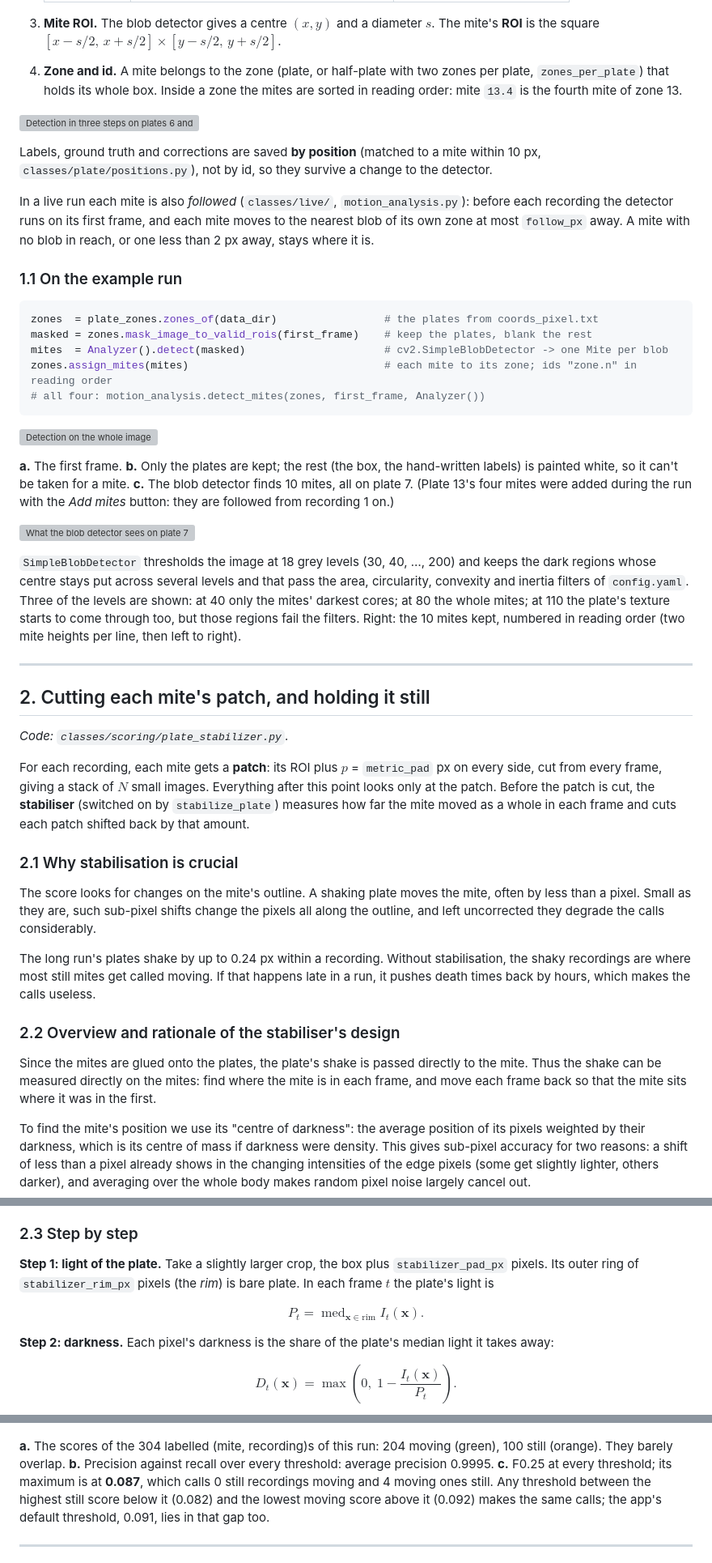
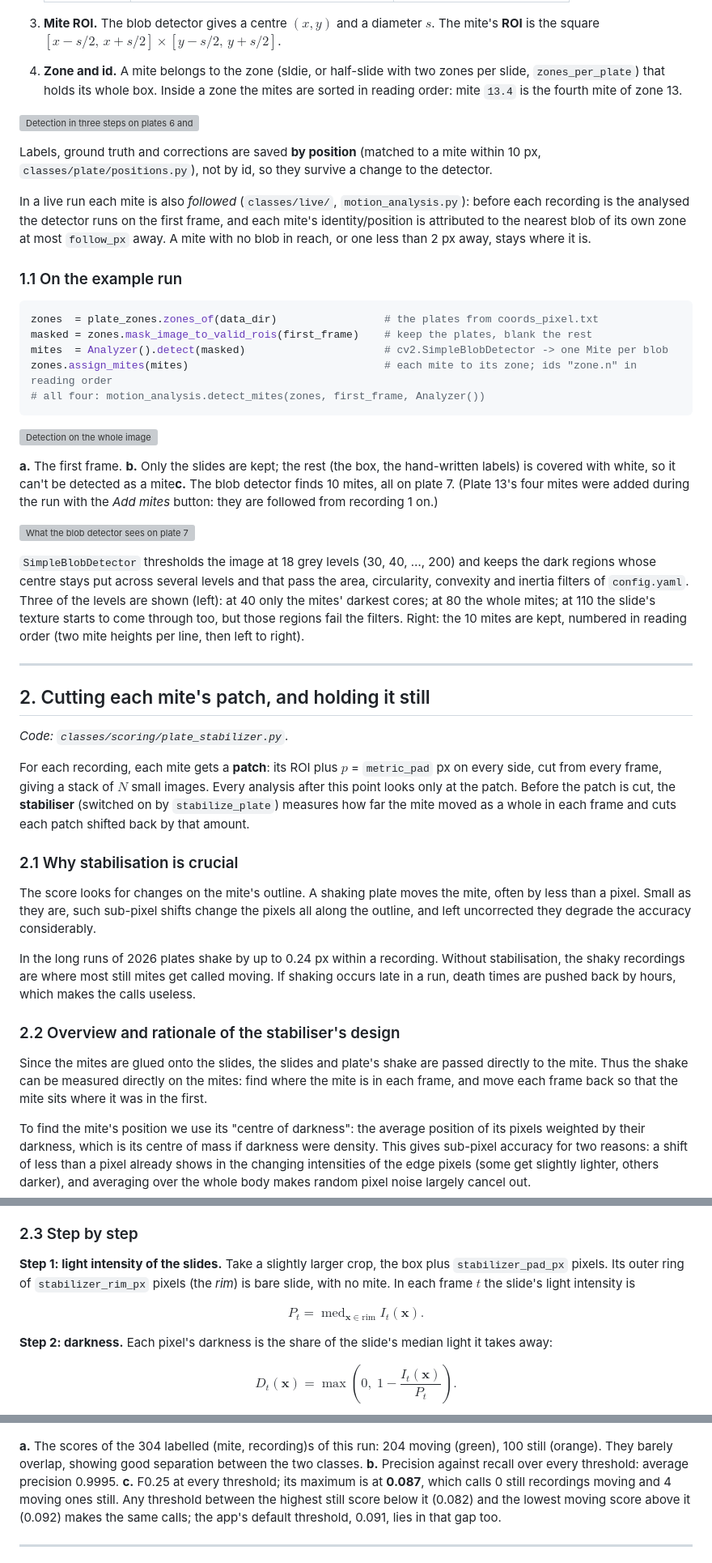
Before and after one commit to Mateo-Schaerer-Gonzalez/Varroa_detector_discobox, a Markdown page: report/2_how_it_works.md, 3 parts joined by grey strips. Shown at 81% size. GitHub-like rendering; grey boxes are pictures that could not be loaded.

```diff
--- a/report/2_how_it_works.md
+++ b/report/2_how_it_works.md
@@ -95,8 +95,8 @@ The mites are found once, on the first frame of the first recording.
 
 3. **Mite ROI.** The blob detector gives a centre $(x, y)$ and a diameter $s$. The mite's **ROI** is the
    square $[x - s/2,\, x + s/2] \times [y - s/2,\, y + s/2]$.
-4. **Zone and id.** A mite belongs to the zone (plate, or half-plate with two zones per
-   plate, `zones_per_plate`) that holds its whole box. Inside a zone the mites are sorted in reading order: mite `13.4` is the fourth mite of zone 13.
+4. **Zone and id.** A mite belongs to the zone (sldie, or half-slide with two zones per
+   slide, `zones_per_plate`) that holds its whole box. Inside a zone the mites are sorted in reading order: mite `13.4` is the fourth mite of zone 13.
 
 ![Detection in three steps on plates 6 and 7](images/detector_steps.png)
 
@@ -104,7 +104,7 @@ Labels, ground truth and corrections are saved **by position** (matched to a mit
 10 px, `classes/plate/positions.py`), not by id, so they survive a change to the detector.
 
 In a live run each mite is also *followed* (`classes/live/`, `motion_analysis.py`):
-before each recording the detector runs on its first frame, and each mite moves to the
+before each recording is the analysed the detector runs on the first frame, and each mite's identity/position is attributed to the
 nearest blob of its own zone at most `follow_px` away. A mite
 with no blob in reach, or one less than 2 px away, stays where it is.
 
@@ -120,8 +120,8 @@ zones.assign_mites(mites)                               # each mite to its zone;
 
 ![Detection on the whole image](images/walk_1_detection.png)
 
-**a.** The first frame. **b.** Only the plates are kept; the rest (the box, the hand-written
-labels) is painted white, so it can't be taken for a mite. **c.** The blob detector finds
+**a.** The first frame. **b.** Only the slides are kept; the rest (the box, the hand-written
+labels) is covered with white, so it can't be detected as a mite**c.** The blob detector finds
 10 mites, all on plate 7. (Plate 13's four mites were added during the run with the *Add
 mites* button: they are followed from recording 1 on.)
 
@@ -129,9 +129,9 @@ mites* button: they are followed from recording 1 on.)
 
 `SimpleBlobDetector` thresholds the image at 18 grey levels (30, 40, …, 200) and keeps
 the dark regions whose centre stays put across several levels and that pass the area,
-circularity, convexity and inertia filters of `config.yaml`. Three of the levels are shown:
-at 40 only the mites' darkest cores; at 80 the whole mites; at 110 the plate's texture
-starts to come through too, but those regions fail the filters. Right: the 10 mites kept,
+circularity, convexity and inertia filters of `config.yaml`. Three of the levels are shown (left):
+at 40 only the mites' darkest cores; at 80 the whole mites; at 110 the slide's texture
+starts to come through too, but those regions fail the filters. Right: the 10 mites are kept,
 numbered in reading order (two mite heights per line, then left to right).
 
 ---
@@ -141,21 +141,21 @@ numbered in reading order (two mite heights per line, then left to right).
 *Code: `classes/scoring/plate_stabilizer.py`.*
 
 For each recording, each mite gets a **patch**: its ROI plus $p$ = `metric_pad` px on every side,
-cut from every frame, giving a stack of $N$ small images. Everything after this point
+cut from every frame, giving a stack of $N$ small images. Every analysis after this point
 looks only at the patch. Before the patch is cut, the **stabiliser** (switched on by `stabilize_plate`) measures how far the
 mite moved as a whole in each frame and cuts each patch shifted back by that amount.
 
 ### 2.1 Why stabilisation is crucial
 
-The score looks for changes on the mite's outline. A shaking plate moves the mite, often by less than a pixel. Small as they are, such sub-pixel shifts change the pixels all along the outline, and left uncorrected they degrade the calls considerably.
+The score looks for changes on the mite's outline. A shaking plate moves the mite, often by less than a pixel. Small as they are, such sub-pixel shifts change the pixels all along the outline, and left uncorrected they degrade the accuracy considerably.
 
 
-The long run's plates shake by up to 0.24 px within a recording. Without stabilisation,
-the shaky recordings are where most still mites get called moving. If that happens late in a run, it pushes death times back by hours, which makes the calls useless.
+In the long runs of 2026 plates shake by up to 0.24 px within a recording. Without stabilisation,
+the shaky recordings are where most still mites get called moving. If shaking occurs late in a run, death times are pushed back by hours, which makes the calls useless.
 
 ### 2.2 Overview and rationale of the stabiliser's design
 
-Since the mites are glued onto the plates, the plate's shake is passed directly to the mite. Thus the shake can be measured directly on the mites: find where the mite is in each frame, and move each frame back so that the mite sits
+Since the mites are glued onto the slides, the slides and plate's shake are passed directly to the mite. Thus the shake can be measured directly on the mites: find where the mite is in each frame, and move each frame back so that the mite sits
 where it was in the first.
 
 To find the mite's position we use its "centre of darkness": the average position of its pixels weighted by their darkness, which is its centre of mass if darkness were density. This gives sub-pixel accuracy for two reasons: a shift of less than a pixel already shows in the changing intensities of the edge pixels (some get slightly lighter, others darker), and averaging over the whole body makes random pixel noise largely cancel out.
@@ -166,12 +166,12 @@ The main reason to stabilise each mite on its own, rather than with one shift pe
 
 ### 2.3 Step by step
 
-**Step 1: light of the plate.** Take a slightly larger crop, the box plus `stabilizer_pad_px` pixels. Its outer
-ring of `stabilizer_rim_px` pixels (the *rim*) is bare plate. In each frame $t$ the plate's light is
+**Step 1: light intensity of the slides.** Take a slightly larger crop, the box plus `stabilizer_pad_px` pixels. Its outer
+ring of `stabilizer_rim_px` pixels (the *rim*) is bare slide, with no mite. In each frame $t$ the slide's light intensity is
 
 $$P_t = \operatorname{med}_{\mathbf x \in \text{rim}} I_t(\mathbf x).$$
 
-**Step 2: darkness.** Each pixel's darkness is the share of the plate's median light it takes
+**Step 2: darkness.** Each pixel's darkness is the share of the slide's median light it takes
 away:
 
 $$D_t(\mathbf x) = \max\!\left(0,\; 1 - \frac{I_t(\mathbf x)}{P_t}\right).$$
@@ -682,7 +680,7 @@ AP = calibration.average_precision(scores, labels)
 ![Calibration](images/walk_9_calibration.png)
 
 **a.** The scores of the 304 labelled (mite, recording)s of this run: 204 moving (green),
-100 still (orange). They barely overlap. **b.** Precision against recall over every
+100 still (orange). They barely overlap, showing good separation between the two classes. **b.** Precision against recall over every
 threshold: average precision 0.9995. **c.** F0.25 at every threshold; its maximum is at
 **0.087**, which calls 0 still recordings moving and 4 moving ones still. Any threshold
 between the highest still score below it (0.082) and the lowest moving score above it
```
Also changed, not shown: other parts of report/2_how_it_works.md (+48 -50 lines).
